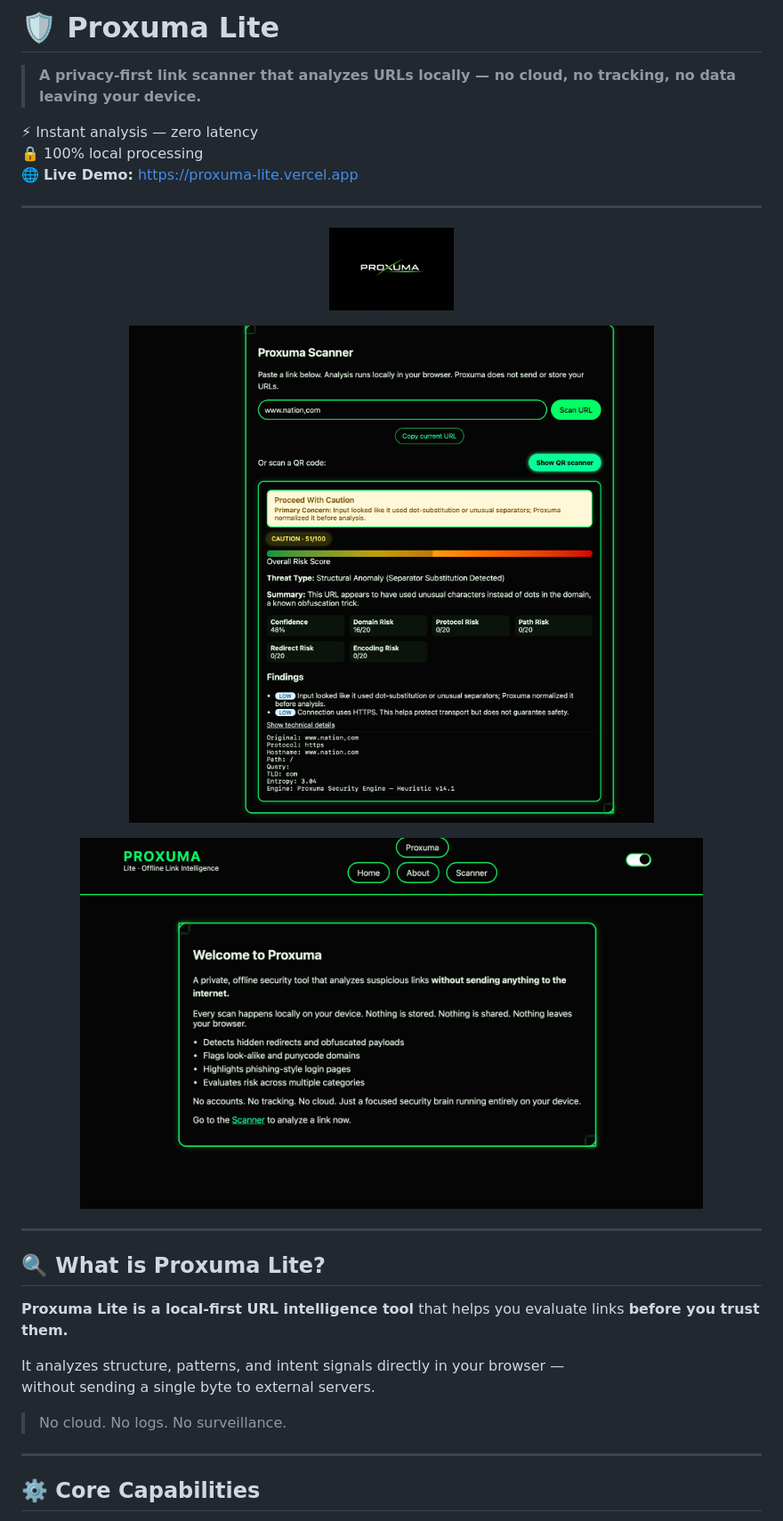
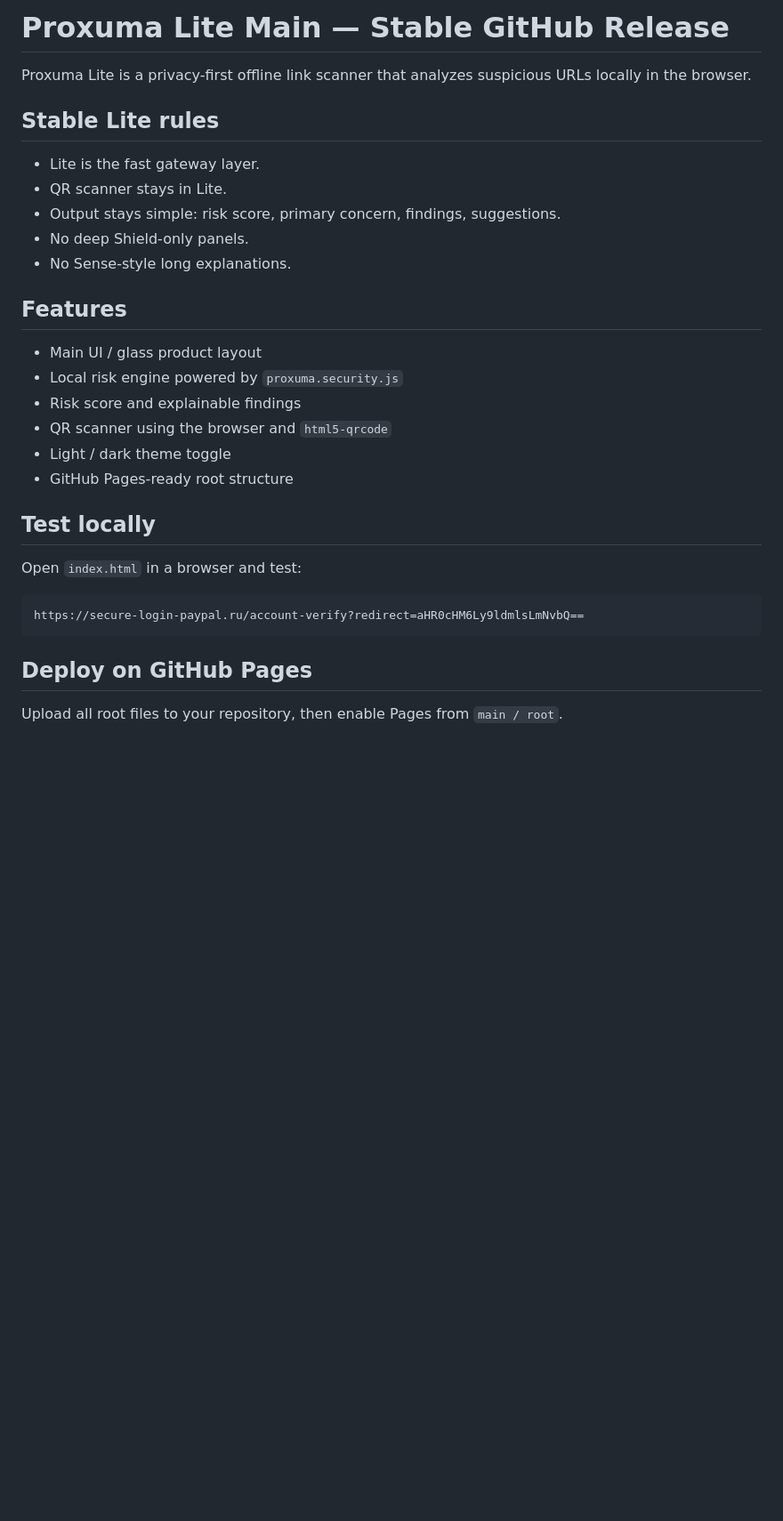
Before and after one commit to scar197124/Proxuma-lite, a Markdown page: README.md, the part around one of its changes. Shown at 89% size. GitHub-like rendering; pictures changed too: screenshot1.png, screenshot2.png; blank space fills up the shorter version.

````diff
--- a/README.md
+++ b/README.md
@@ -1,37 +1,29 @@
-# 🛡️ Proxuma Lite
+# Proxuma Lite Main — Stable GitHub Release
 
-> **A privacy-first link scanner that analyzes URLs locally — no cloud, no tracking, no data leaving your device.**
+Proxuma Lite is a privacy-first offline link scanner that analyzes suspicious URLs locally in the browser.
 
-⚡ Instant analysis — zero latency
-🔒 100% local processing
-🌐 **Live Demo:** https://proxuma-lite.vercel.app
+## Stable Lite rules
+- Lite is the fast gateway layer.
+- QR scanner stays in Lite.
+- Output stays simple: risk score, primary concern, findings, suggestions.
+- No deep Shield-only panels.
+- No Sense-style long explanations.
 
----
+## Features
+- Main UI / glass product layout
+- Local risk engine powered by `proxuma.security.js`
+- Risk score and explainable findings
+- QR scanner using the browser and `html5-qrcode`
+- Light / dark theme toggle
+- GitHub Pages-ready root structure
 
-<p align="center">
-  <img src="./logo.png" width="140"/>
-</p>
+## Test locally
+Open `index.html` in a browser and test:
 
-<p align="center">
-  <img src="./screenshot1.png" width="700"/>
-</p>
+```text
+https://secure-login-paypal.ru/account-verify?redirect=aHR0cHM6Ly9ldmlsLmNvbQ==
+```
 
-<p align="center">
-  <img src="./screenshot2.png" width="700"/>
-</p>
+## Deploy on GitHub Pages
+Upload all root files to your repository, then enable Pages from `main / root`.
 
----
-
-## 🔍 What is Proxuma Lite?
-
-**Proxuma Lite is a local-first URL intelligence tool** that helps you evaluate links **before you trust them.**
-
-It analyzes structure, patterns, and intent signals directly in your browser —
-without sending a single byte to external servers.
-
-> No cloud. No logs. No surveillance.
-
----
-
-## ⚙️ Core Capabilities
-
````
Also changed, not shown: other parts of README.md (+2 -98 lines), ART_OF_CREATORS.md (added, +36 -0 lines), GITHUB_RELEASE_CHECKLIST.md (added, +18 -0 lines), PROXUMA_LITE_TRAJECTORY_LOCK.md (added, +76 -0 lines), 8 other files.
